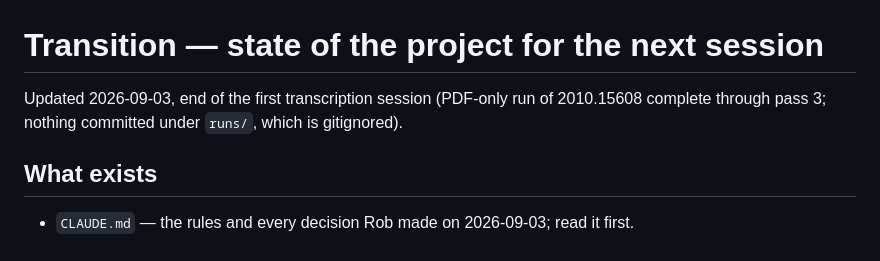
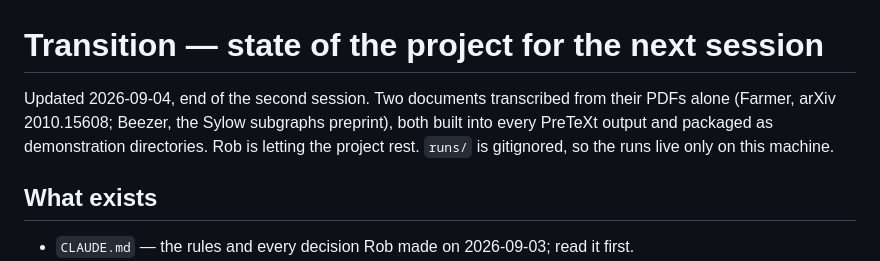
Before and after one commit to PreTeXtBook/pdf-to-pretext, a Markdown page: TRANSITION.md, the part around one of its changes. GitHub-like rendering.

```diff
--- a/TRANSITION.md
+++ b/TRANSITION.md
@@ -1,7 +1,9 @@
 # Transition — state of the project for the next session
 
-Updated 2026-09-03, end of the first transcription session (PDF-only run of 2010.15608 complete
-through pass 3; nothing committed under `runs/`, which is gitignored).
+Updated 2026-09-04, end of the second session.  Two documents transcribed from their PDFs alone
+(Farmer, arXiv 2010.15608; Beezer, the Sylow subgraphs preprint), both built into every
+PreTeXt output and packaged as demonstration directories.  Rob is letting the project rest.
+`runs/` is gitignored, so the runs live only on this machine.
 
 ## What exists
 
```
Also changed, not shown: other parts of TRANSITION.md (+48 -25 lines).
